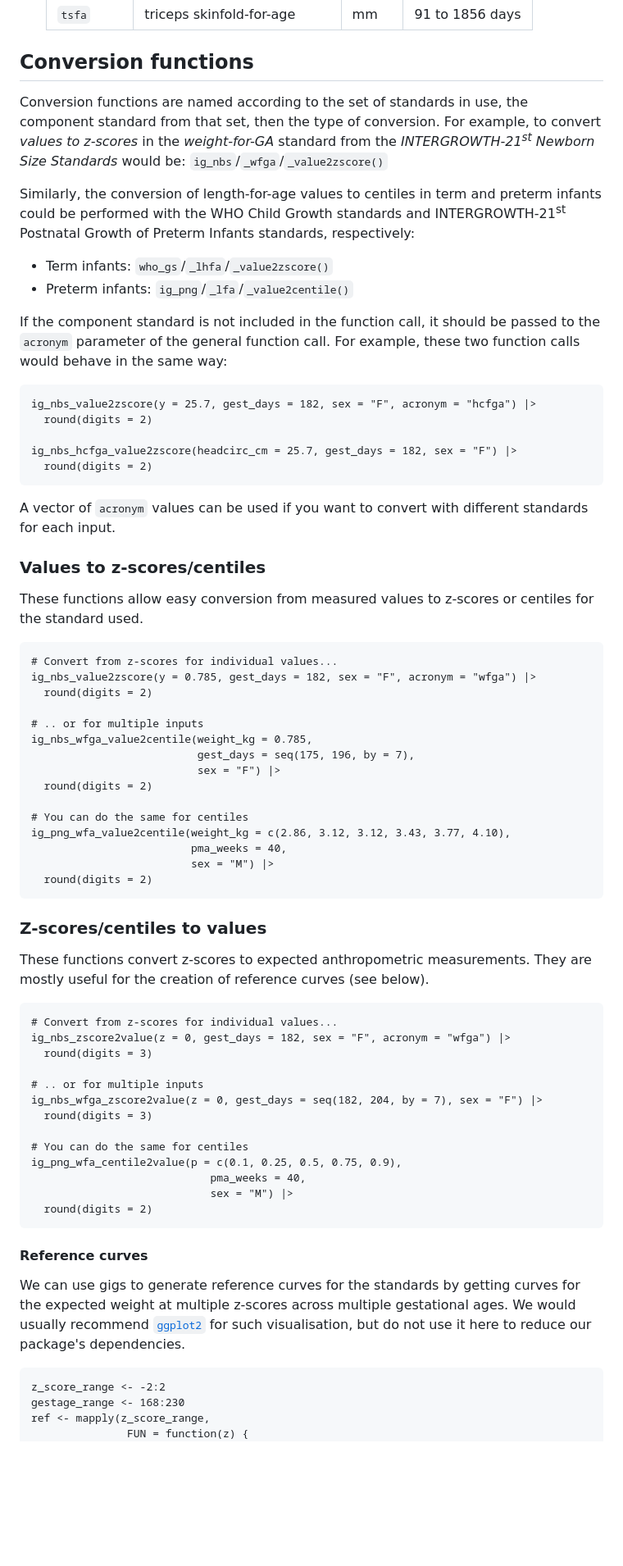
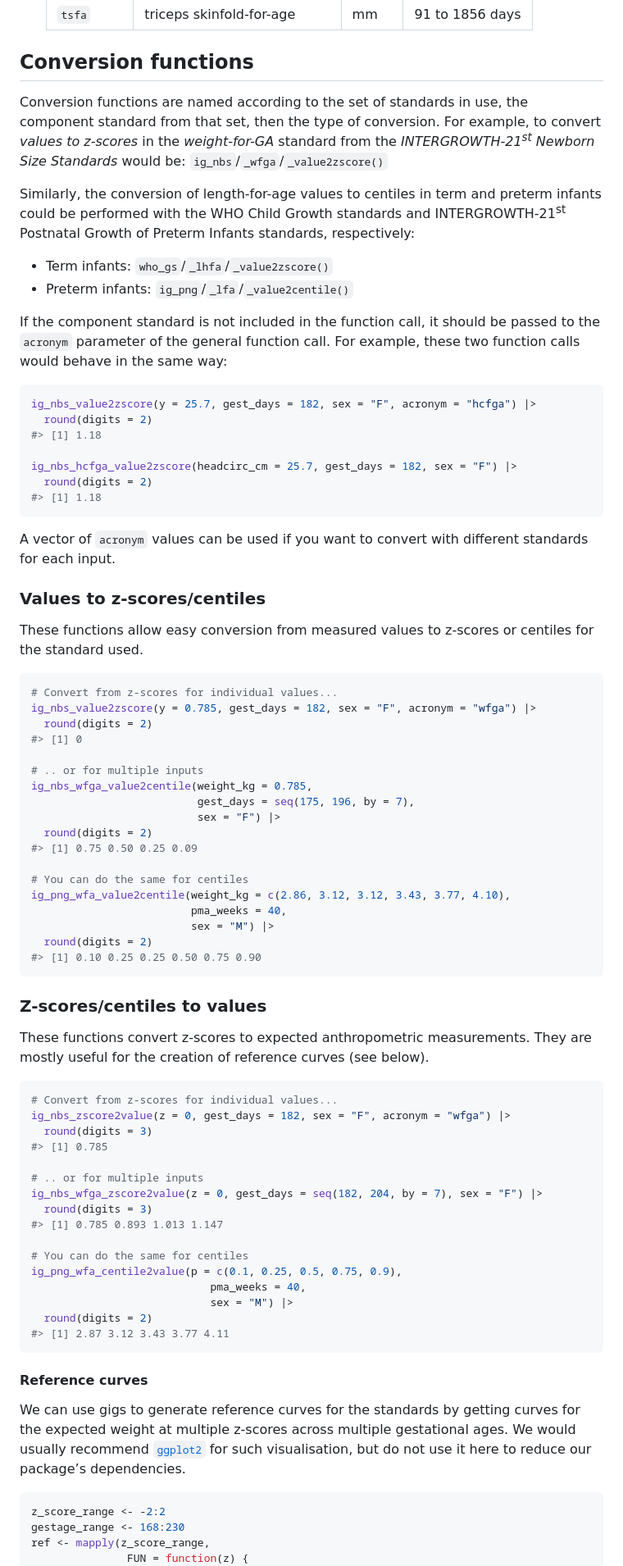
Before and after one commit to lshtm-gigs/gigs, a Markdown page: README.md, the part around one of its changes. Shown at 82% size. Drawn GitHub-style; folded sections open; blank space fills up the shorter version.

Commit message:
chore: Fix README.md

````diff
--- a/README.md
+++ b/README.md
@@ -85,80 +90,99 @@ remotes::install_github(repo = "lshtm-gigs/gigs")
   </details>
 
 ## Conversion functions
-Conversion functions are named according to the set of standards in use, the
-component standard from that set, then the type of conversion. For example, to
-convert *values to z-scores* in the *weight-for-GA* standard from the
-*INTERGROWTH-21<sup>st</sup> Newborn Size Standards* would be:
-  `ig_nbs`/`_wfga`/`_value2zscore()`
 
-Similarly, the conversion of length-for-age values to centiles in term and
-preterm infants could be performed with the WHO Child Growth standards and
-INTERGROWTH-21<sup>st</sup> Postnatal Growth of Preterm Infants standards,
-respectively:
+Conversion functions are named according to the set of standards in use,
+the component standard from that set, then the type of conversion. For
+example, to convert *values to z-scores* in the *weight-for-GA* standard
+from the *INTERGROWTH-21<sup>st</sup> Newborn Size Standards* would be:
+`ig_nbs`/`_wfga`/`_value2zscore()`
 
-* Term infants:    `who_gs`/`_lhfa`/`_value2zscore()`
-* Preterm infants: `ig_png`/`_lfa`/`_value2centile()`
+Similarly, the conversion of length-for-age values to centiles in term
+and preterm infants could be performed with the WHO Child Growth
+standards and INTERGROWTH-21<sup>st</sup> Postnatal Growth of Preterm
+Infants standards, respectively:
 
-If the component standard is not included in the function call, it should be
-passed to the `acronym` parameter of the general function call. For example,
-these two function calls would behave in the same way:
-```{r acronym_param}
+- Term infants: `who_gs`/`_lhfa`/`_value2zscore()`
+- Preterm infants: `ig_png`/`_lfa`/`_value2centile()`
+
+If the component standard is not included in the function call, it
+should be passed to the `acronym` parameter of the general function
+call. For example, these two function calls would behave in the same
+way:
+
+``` r
 ig_nbs_value2zscore(y = 25.7, gest_days = 182, sex = "F", acronym = "hcfga") |>
   round(digits = 2)
+#> [1] 1.18
 
 ig_nbs_hcfga_value2zscore(headcirc_cm = 25.7, gest_days = 182, sex = "F") |>
   round(digits = 2)
+#> [1] 1.18
 ```
 
-A vector of `acronym` values can be used if you want to convert with different
-standards for each input.
+A vector of `acronym` values can be used if you want to convert with
+different standards for each input.
 
 ### Values to z-scores/centiles
-These functions allow easy conversion from measured values to z-scores or
-centiles for the standard used.
-```{r example_v2zp}
+
+These functions allow easy conversion from measured values to z-scores
+or centiles for the standard used.
+
+``` r
 # Convert from z-scores for individual values...
 ig_nbs_value2zscore(y = 0.785, gest_days = 182, sex = "F", acronym = "wfga") |>
   round(digits = 2)
+#> [1] 0
 
 # .. or for multiple inputs
 ig_nbs_wfga_value2centile(weight_kg = 0.785,
                           gest_days = seq(175, 196, by = 7),
                           sex = "F") |>
   round(digits = 2)
+#> [1] 0.75 0.50 0.25 0.09
 
 # You can do the same for centiles
 ig_png_wfa_value2centile(weight_kg = c(2.86, 3.12, 3.12, 3.43, 3.77, 4.10),
                          pma_weeks = 40,
                          sex = "M") |>
   round(digits = 2)
+#> [1] 0.10 0.25 0.25 0.50 0.75 0.90
 ```
 
 ### Z-scores/centiles to values
-These functions convert z-scores to expected anthropometric measurements. They
-are mostly useful for the creation of reference curves (see below).
-```{r example_zp2v}
+
+These functions convert z-scores to expected anthropometric
+measurements. They are mostly useful for the creation of reference
+curves (see below).
+
+``` r
 # Convert from z-scores for individual values...
 ig_nbs_zscore2value(z = 0, gest_days = 182, sex = "F", acronym = "wfga") |>
   round(digits = 3)
+#> [1] 0.785
 
 # .. or for multiple inputs
 ig_nbs_wfga_zscore2value(z = 0, gest_days = seq(182, 204, by = 7), sex = "F") |>
   round(digits = 3)
+#> [1] 0.785 0.893 1.013 1.147
 
 # You can do the same for centiles
 ig_png_wfa_centile2value(p = c(0.1, 0.25, 0.5, 0.75, 0.9),
                             pma_weeks = 40,
                             sex = "M") |>
   round(digits = 2)
+#> [1] 2.87 3.12 3.43 3.77 4.11
 ```
 
 #### Reference curves
-We can use gigs to generate reference curves for the standards by getting
-curves for the expected weight at multiple z-scores across multiple gestational
-ages. We would usually recommend [`ggplot2`](https://ggplot2.tidyverse.org/) for
-such visualisation, but do not use it here to reduce our package's dependencies.
-```{r example_zp2v_curves, dev = "png"}
+
+We can use gigs to generate reference curves for the standards by
+getting curves for the expected weight at multiple z-scores across
+multiple gestational ages. We would usually recommend
+[`ggplot2`](https://ggplot2.tidyverse.org/) for such visualisation, but
+do not use it here to reduce our package’s dependencies.
+
+``` r
 z_score_range <- -2:2
 gestage_range <- 168:230
 ref <- mapply(z_score_range,
````
Also changed, not shown: other parts of README.md (+60 -39 lines).
